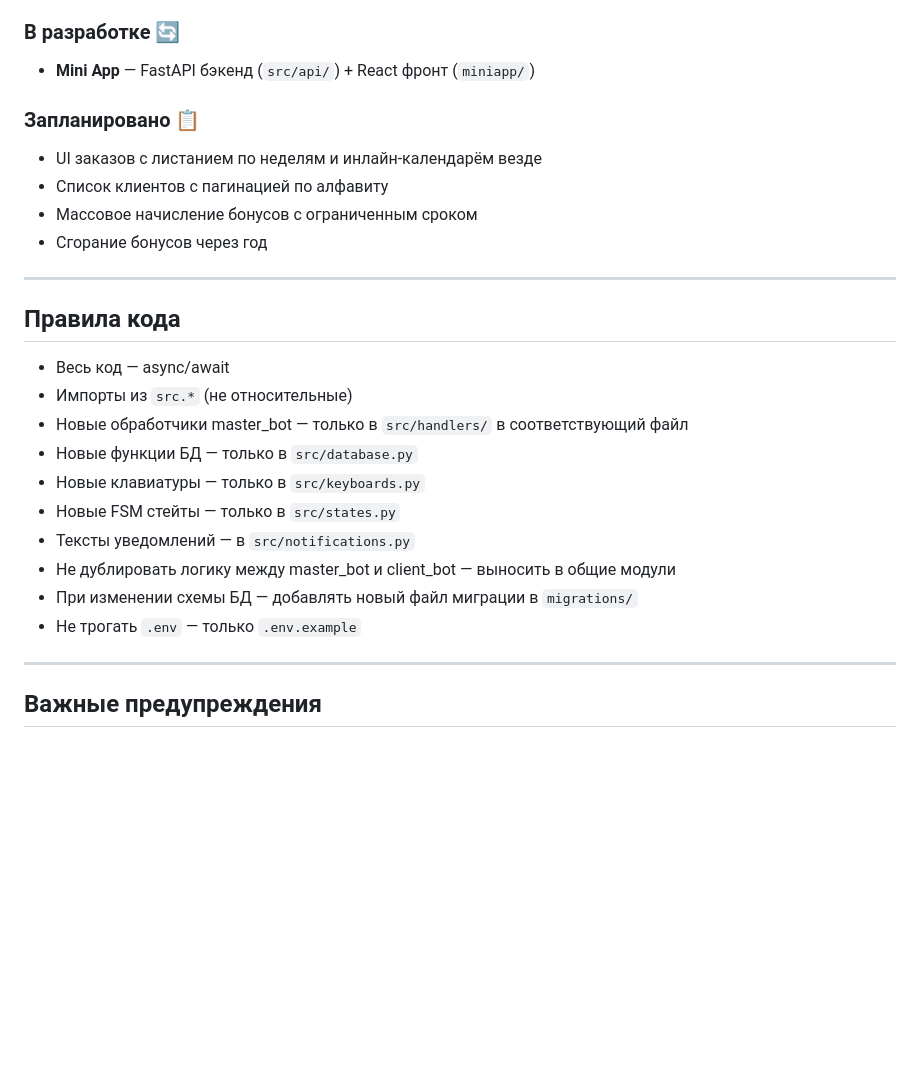
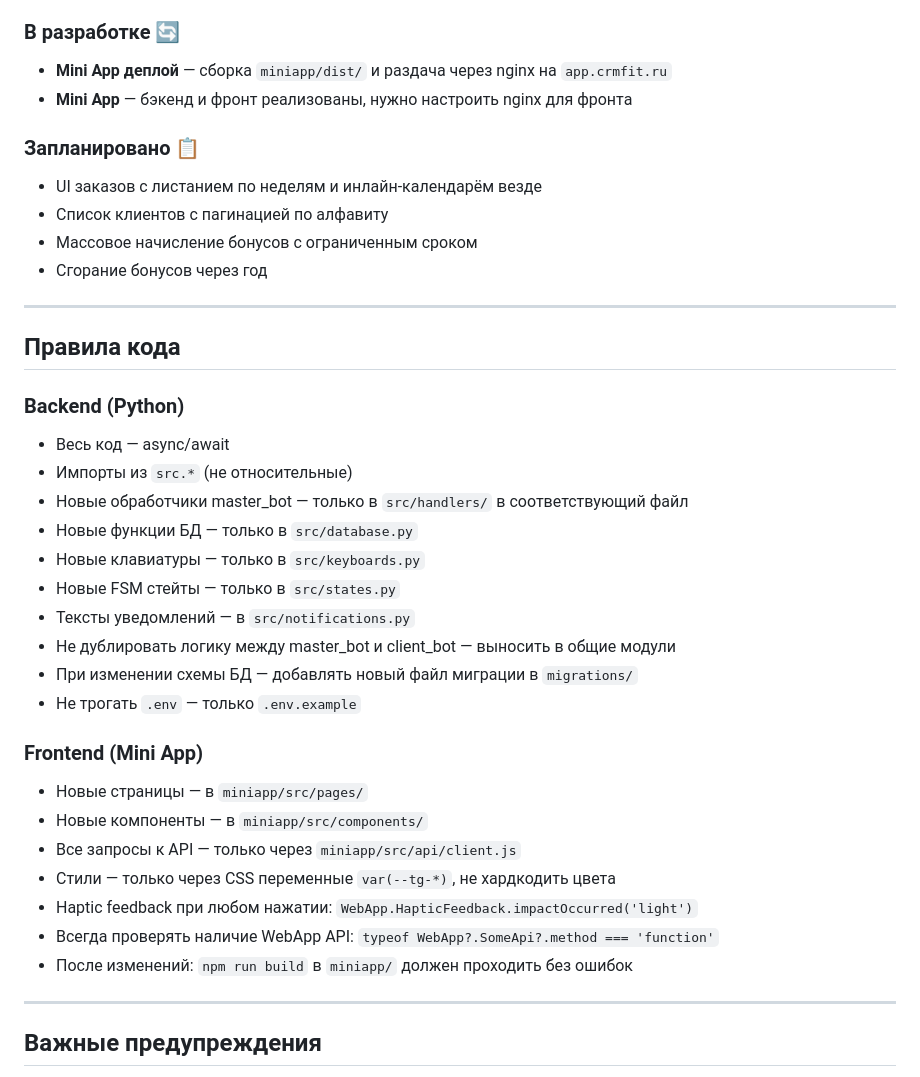
Before and after one commit to copypastpe-bot/master_bot, a Markdown page: CLAUDE.md, the part around one of its changes. Rendered like a GitHub page; blank space fills up the shorter version.

```diff
--- a/CLAUDE.md
+++ b/CLAUDE.md
@@ -153,7 +212,8 @@ LOG_LEVEL=INFO
 - Рефакторинг: master_bot разбит на handlers/
 
 ### В разработке 🔄
-- **Mini App** — FastAPI бэкенд (`src/api/`) + React фронт (`miniapp/`)
+- **Mini App деплой** — сборка `miniapp/dist/` и раздача через nginx на `app.crmfit.ru`
+- **Mini App** — бэкенд и фронт реализованы, нужно настроить nginx для фронта
 
 ### Запланировано 📋
 - UI заказов с листанием по неделям и инлайн-календарём везде
@@ -165,6 +225,7 @@ LOG_LEVEL=INFO
 
 ## Правила кода
 
+### Backend (Python)
 - Весь код — async/await
 - Импорты из `src.*` (не относительные)
 - Новые обработчики master_bot — только в `src/handlers/` в соответствующий файл
@@ -176,6 +237,15 @@ LOG_LEVEL=INFO
 - При изменении схемы БД — добавлять новый файл миграции в `migrations/`
 - Не трогать `.env` — только `.env.example`
 
+### Frontend (Mini App)
+- Новые страницы — в `miniapp/src/pages/`
+- Новые компоненты — в `miniapp/src/components/`
+- Все запросы к API — только через `miniapp/src/api/client.js`
+- Стили — только через CSS переменные `var(--tg-*)`, не хардкодить цвета
+- Haptic feedback при любом нажатии: `WebApp.HapticFeedback.impactOccurred('light')`
+- Всегда проверять наличие WebApp API: `typeof WebApp?.SomeApi?.method === 'function'`
+- После изменений: `npm run build` в `miniapp/` должен проходить без ошибок
+
 ---
 
 ## Важные предупреждения
```
Also changed, not shown: other parts of CLAUDE.md (+65 -6 lines).
